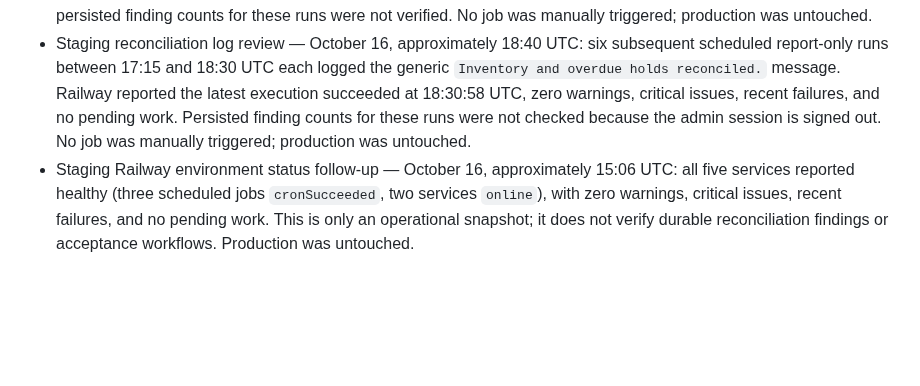
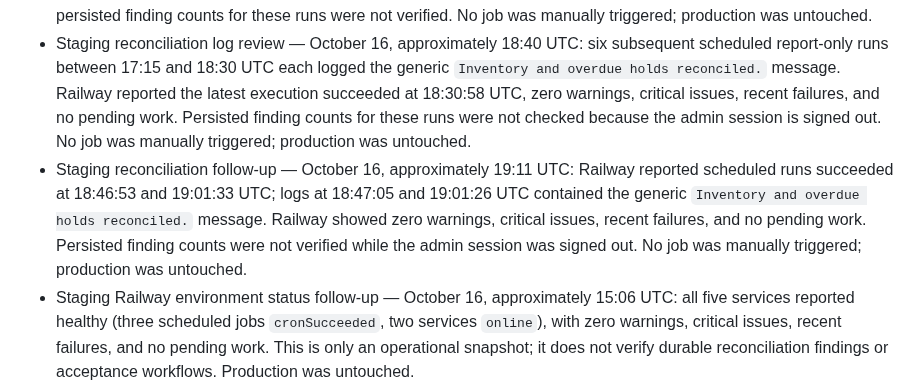
Before and after one commit to pstonesudol/honeysummer, a Markdown page: backend/PRODUCTION_READINESS.md, the part around the change. Drawn GitHub-style; blank space fills up the shorter version.

Commit message:
docs: record recent staging reconciliation runs

```diff
--- a/backend/PRODUCTION_READINESS.md
+++ b/backend/PRODUCTION_READINESS.md
@@ -787,6 +787,13 @@ For **each accepted check**, record its ID, operator, timestamp, deployment/git
   issues, recent failures, and no pending work. Persisted finding counts for these
   runs were not checked because the admin session is signed out. No job was
   manually triggered; production was untouched.
+- Staging reconciliation follow-up — October 16, approximately 19:11 UTC:
+  Railway reported scheduled runs succeeded at 18:46:53 and 19:01:33 UTC; logs at
+  18:47:05 and 19:01:26 UTC contained the generic `Inventory and overdue holds
+  reconciled.` message. Railway showed zero warnings, critical issues, recent
+  failures, and no pending work. Persisted finding counts were not verified while
+  the admin session was signed out. No job was manually triggered; production was
+  untouched.
 - Staging Railway environment status follow-up — October 16, approximately
   15:06 UTC: all five services reported healthy (three scheduled jobs
   `cronSucceeded`, two services `online`), with zero warnings, critical issues,
```
Also changed, not shown: STATUS.md (+5 -0 lines).
